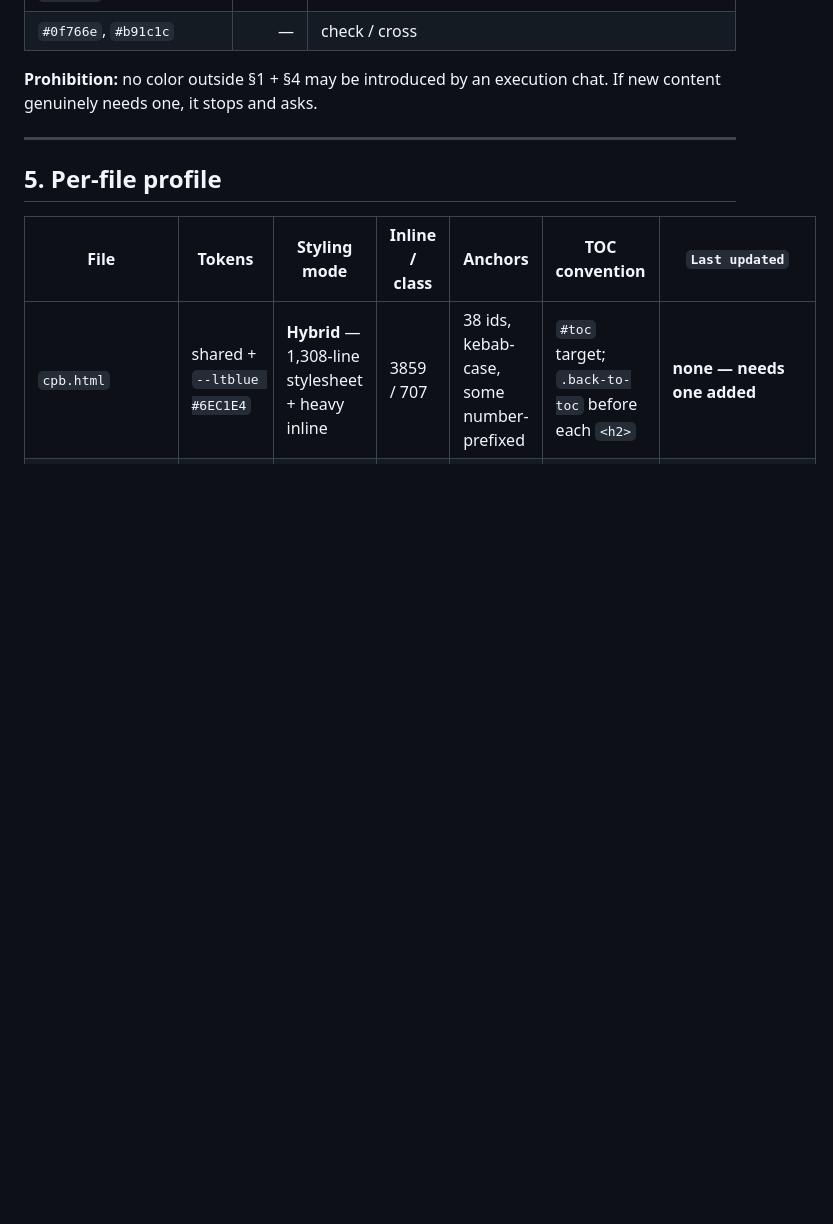
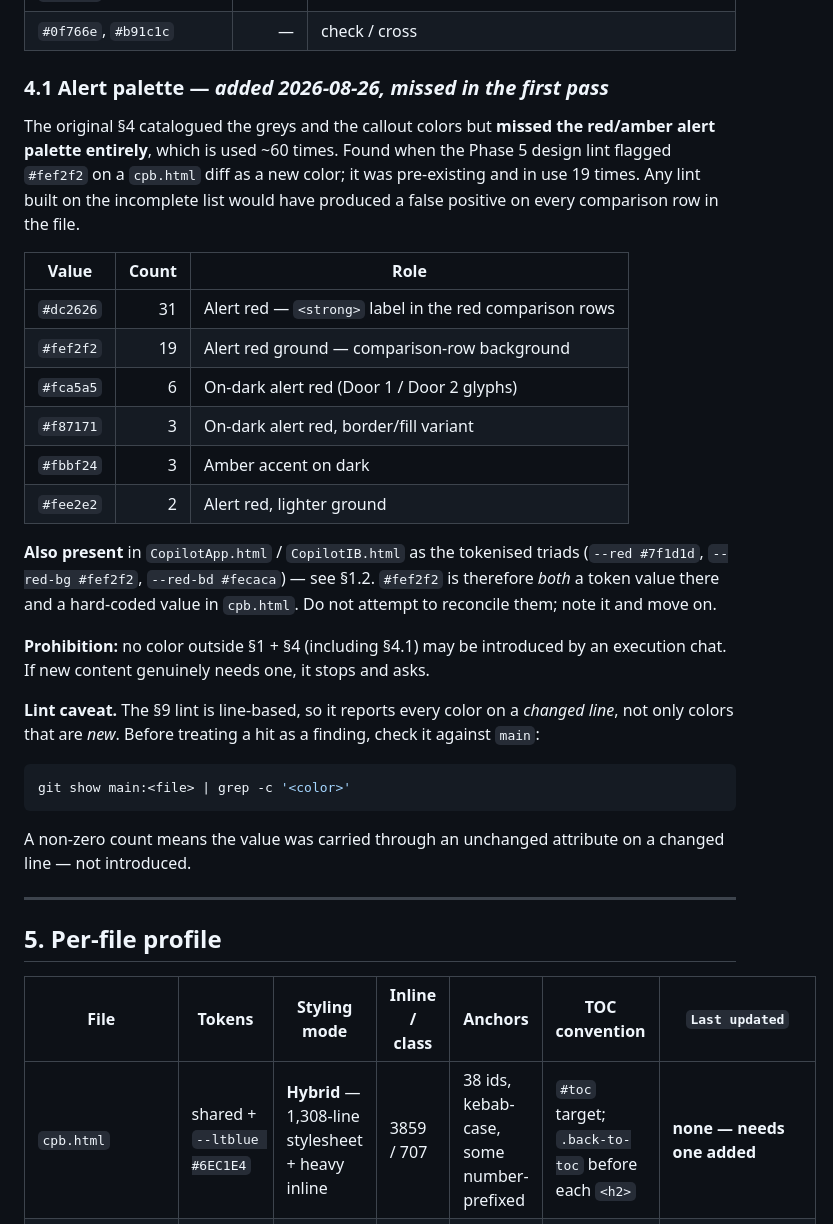
Before and after one commit to kenlincejr/Copilot-Website-Cloudflare, a Markdown page: DESIGN.md, the part around the change. Drawn GitHub-style; blank space fills up the shorter version.

Commit message:
DESIGN.md: add the alert palette missed in the first pass
Section 4 catalogued the greys and callout colors but omitted the red/amber
alert palette entirely - ~60 uses across the site, including the 19
occurrences of #fef2f2 in cpb.html's comparison rows.

Found when the Phase 5 design lint flagged #fef2f2 on a cpb.html diff as a
new color. It was pre-existing. Any lint built on the incomplete list would
have false-positived on every comparison row in the file.

Also documents that the lint is line-based and therefore reports colors on
changed lines, not only new ones, with the git command to tell them apart.

Co-Authored-By: Claude Opus 5 <noreply@anthropic.com>

````diff
--- a/DESIGN.md
+++ b/DESIGN.md
@@ -328,7 +328,30 @@ These are hard-coded, frequent, and legitimate. They are **part of the system**
 | `#f5ddb0`, `#d97706`, `#92400e` | — | Warn callout border / rule / title |
 | `#0f766e`, `#b91c1c` | — | check / cross |
 
-**Prohibition:** no color outside §1 + §4 may be introduced by an execution chat. If new content genuinely needs one, it stops and asks.
+### 4.1 Alert palette — *added 2026-08-26, missed in the first pass*
+
+The original §4 catalogued the greys and the callout colors but **missed the red/amber alert palette entirely**, which is used ~60 times. Found when the Phase 5 design lint flagged `#fef2f2` on a `cpb.html` diff as a new color; it was pre-existing and in use 19 times. Any lint built on the incomplete list would have produced a false positive on every comparison row in the file.
+
+| Value | Count | Role |
+|---|---:|---|
+| `#dc2626` | 31 | Alert red — `<strong>` label in the red comparison rows |
+| `#fef2f2` | 19 | Alert red ground — comparison-row background |
+| `#fca5a5` | 6 | On-dark alert red (Door 1 / Door 2 glyphs) |
+| `#f87171` | 3 | On-dark alert red, border/fill variant |
+| `#fbbf24` | 3 | Amber accent on dark |
+| `#fee2e2` | 2 | Alert red, lighter ground |
+
+**Also present** in `CopilotApp.html` / `CopilotIB.html` as the tokenised triads (`--red #7f1d1d`, `--red-bg #fef2f2`, `--red-bd #fecaca`) — see §1.2. `#fef2f2` is therefore *both* a token value there and a hard-coded value in `cpb.html`. Do not attempt to reconcile them; note it and move on.
+
+**Prohibition:** no color outside §1 + §4 (including §4.1) may be introduced by an execution chat. If new content genuinely needs one, it stops and asks.
+
+**Lint caveat.** The §9 lint is line-based, so it reports every color on a *changed line*, not only colors that are *new*. Before treating a hit as a finding, check it against `main`:
+
+```bash
+git show main:<file> | grep -c '<color>'
+```
+
+A non-zero count means the value was carried through an unchanged attribute on a changed line — not introduced.
 
 ---
 
````
